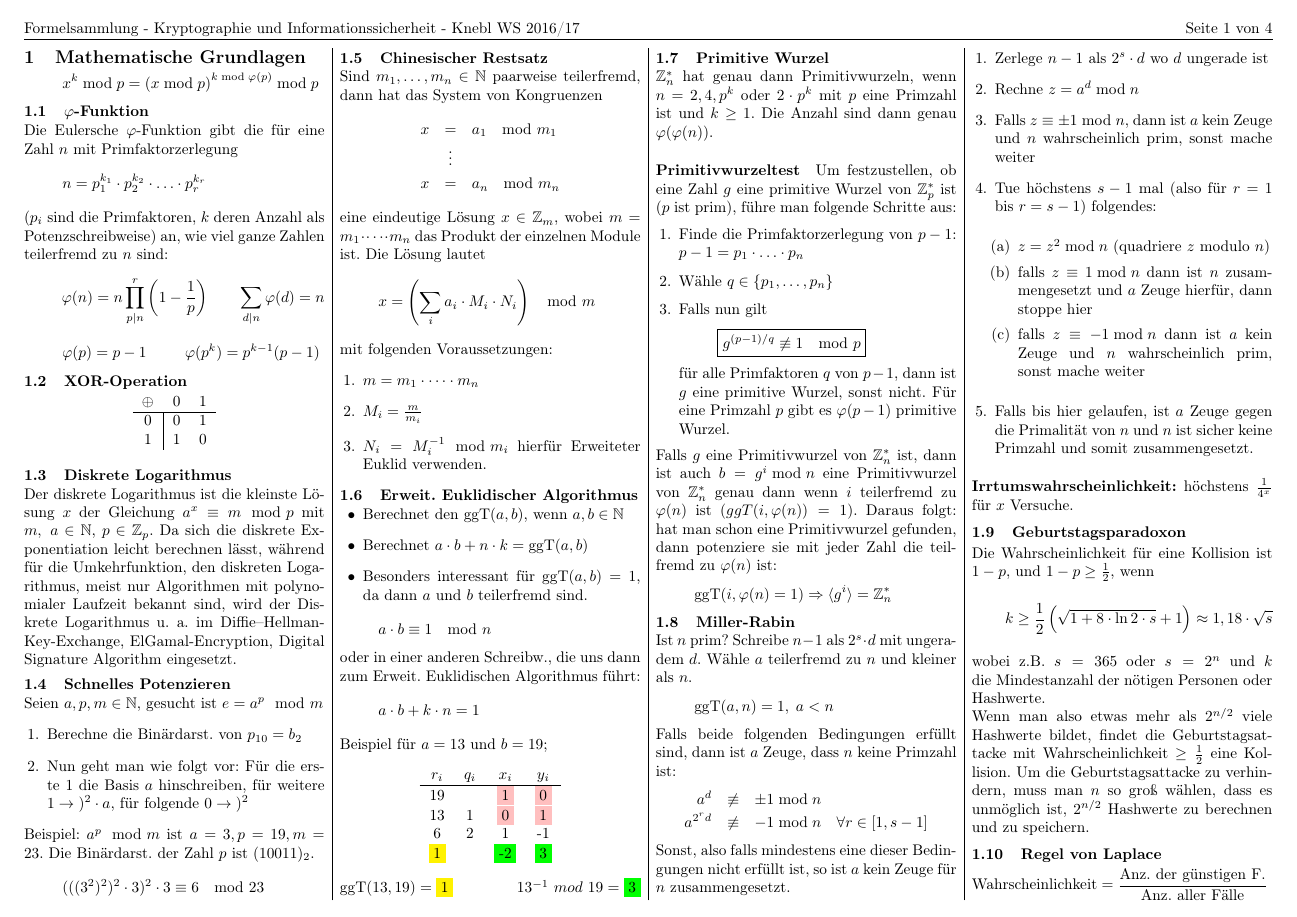
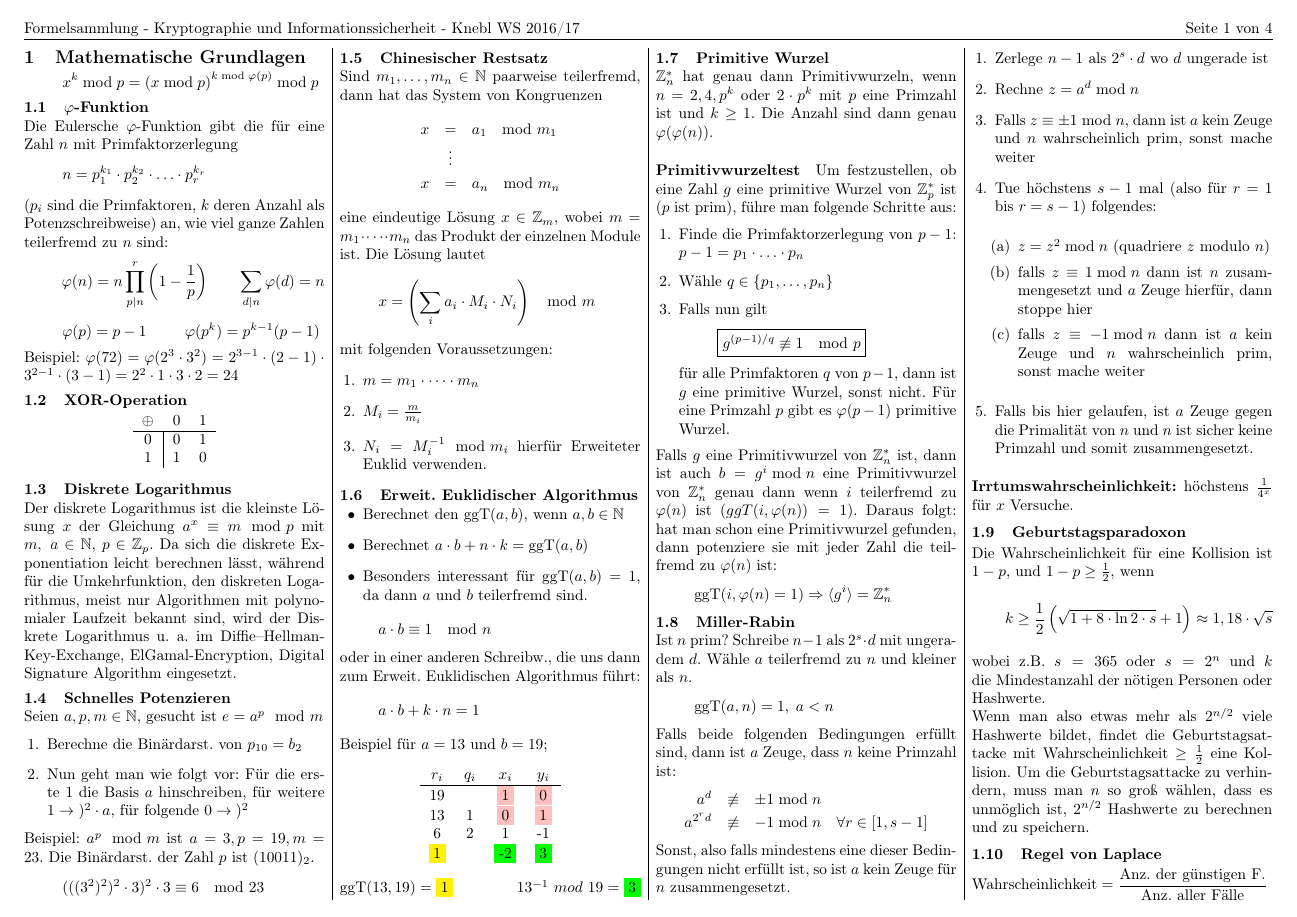
Before and after one commit to OhmNoobs/KryptoZusammenfassung, a LaTeX document (Zusammenfassung.tex): page 1 of 4. Compiled offline with pdfLaTeX.

Commit message:
added example to eulers phi function

```diff
--- a/Zusammenfassung.tex
+++ b/Zusammenfassung.tex
@@ -81,6 +81,8 @@ Die Eulersche $\varphi$-Funktion gibt die für eine Zahl $n$ mit Primfaktorzerle
 ($p_{i}$ sind die Primfaktoren, $k$ deren Anzahl als Potenzschreibweise) an, wie viel ganze Zahlen teilerfremd zu \(n\) sind:
 \[\varphi(n) = n\prod_{p|n}^{r}\left (1 - \frac{1}{p}\right)\thickspace\thickspace\thickspace\thickspace\thickspace\thickspace\thickspace\sum_{d \vert n} \varphi(d) = n  \]
 \[\varphi(p) = p - 1\thickspace\thickspace\thickspace\thickspace\thickspace\thickspace\thickspace\thickspace\thickspace\varphi(p^k) = p^{k-1}(p-1) \]
+Beispiel:
+$\varphi(72) = \varphi(2^3\cdot3^2)=2^{3-1}\cdot(2-1)\cdot3^{2-1}\cdot(3-1)=2^2\cdot1\cdot3\cdot2=24$
 
 \subsection{XOR-Operation}
 \begin{center}
```
Also changed, not shown: Zusammenfassung.pdf.
